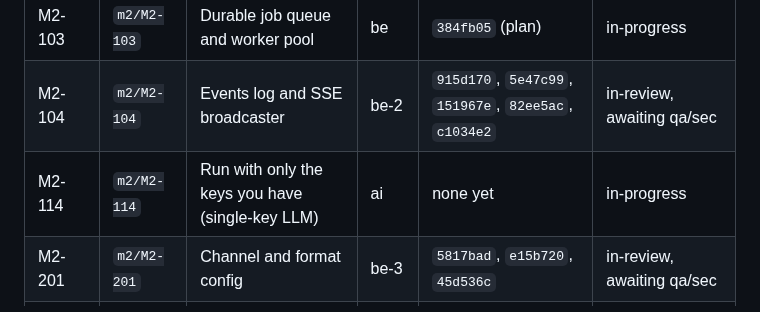
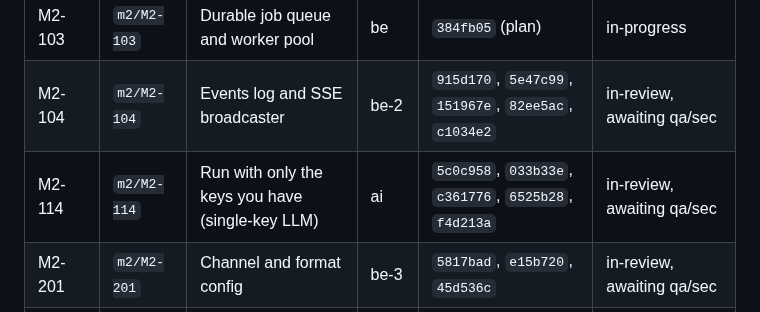
Before and after one commit to Mayankmishra110/Me2.0, a Markdown page: crew/BRANCH_MAP.md, the part around the change. Drawn GitHub-style.

Commit message:
chore(crew): M2-114 in-review, awaiting qa/sec
Co-Authored-By: Claude Sonnet 5 <noreply@anthropic.com>

```diff
--- a/crew/BRANCH_MAP.md
+++ b/crew/BRANCH_MAP.md
@@ -37,7 +37,7 @@ Full graph: `git log --oneline --graph phase/p1-foundation`.
 |---|---|---|---|---|---|
 | M2-103 | `m2/M2-103` | Durable job queue and worker pool | be | `384fb05` (plan) | in-progress |
 | M2-104 | `m2/M2-104` | Events log and SSE broadcaster | be-2 | `915d170`, `5e47c99`, `151967e`, `82ee5ac`, `c1034e2` | in-review, awaiting qa/sec |
-| M2-114 | `m2/M2-114` | Run with only the keys you have (single-key LLM) | ai | none yet | in-progress |
+| M2-114 | `m2/M2-114` | Run with only the keys you have (single-key LLM) | ai | `5c0c958`, `033b33e`, `c361776`, `6525b28`, `f4d213a` | in-review, awaiting qa/sec |
 | M2-201 | `m2/M2-201` | Channel and format config | be-3 | `5817bad`, `e15b720`, `45d536c` | in-review, awaiting qa/sec |
 | M2-213 | `m2/M2-213` | Storage retention and R2 | be-4 | `540e194`, `b52b5c0`, `0bba43e`, `d14a96e`, `e0971c2`, `1291cd7` | in-review, awaiting qa/sec (needs-sec: yes) |
 
```
